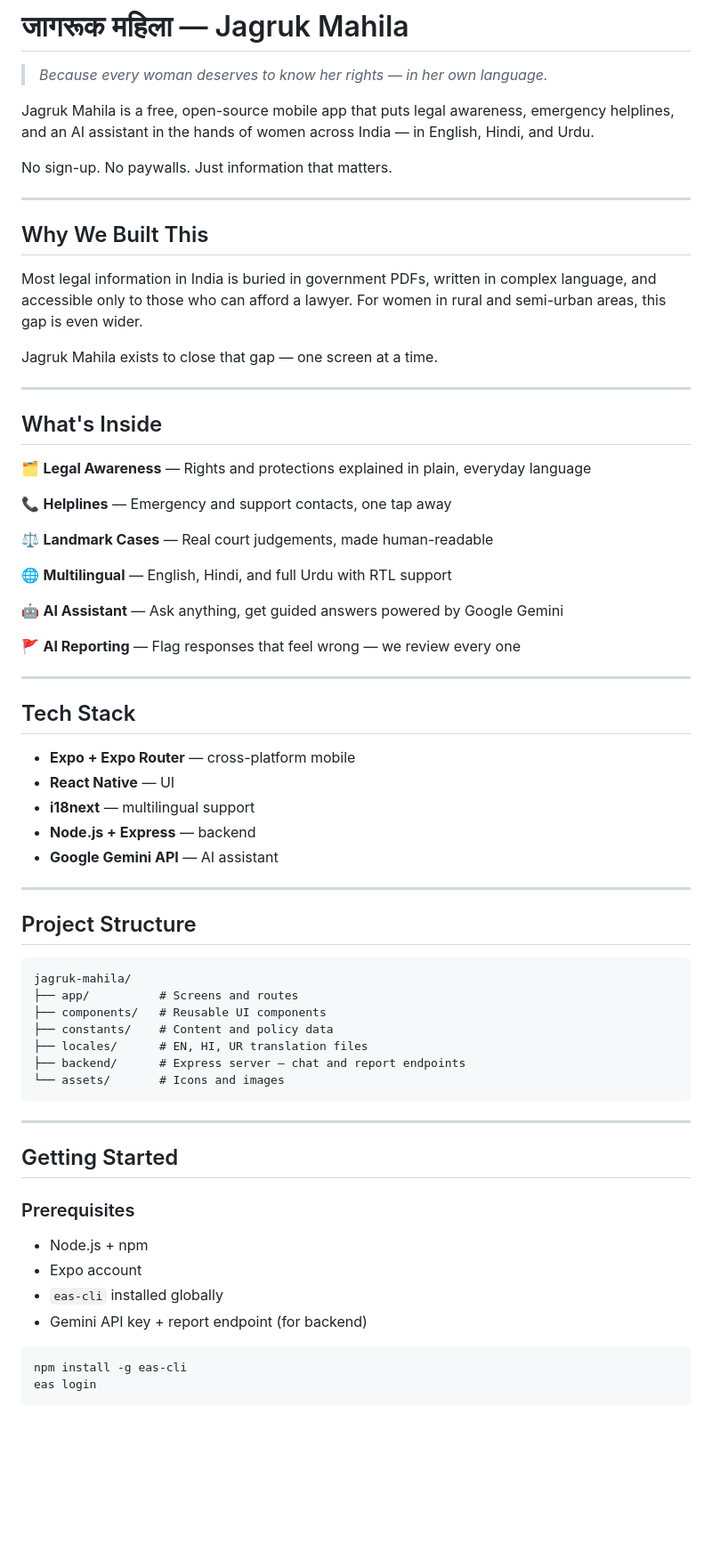
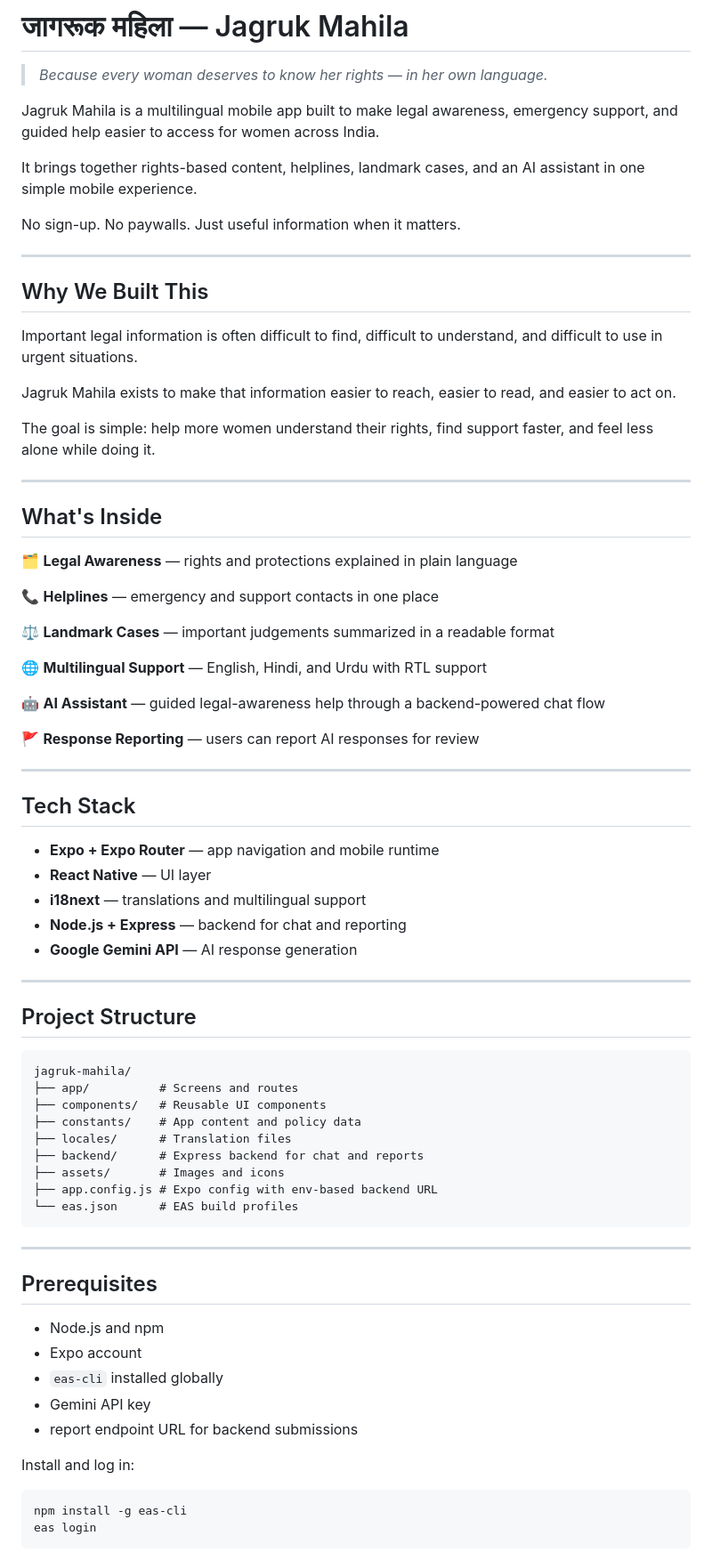
Before and after one commit to fareed-ak/jagruk-mahila, a Markdown page: README.md, the part around one of its changes. Shown at 89% size. Rendered like a GitHub page; blank space fills up the shorter version.

````diff
--- a/README.md
+++ b/README.md
@@ -2,68 +2,75 @@
 
 > *Because every woman deserves to know her rights — in her own language.*
 
-Jagruk Mahila is a free, open-source mobile app that puts legal awareness, emergency helplines, and an AI assistant in the hands of women across India — in English, Hindi, and Urdu.
+Jagruk Mahila is a multilingual mobile app built to make legal awareness, emergency support, and guided help easier to access for women across India.
 
-No sign-up. No paywalls. Just information that matters.
+It brings together rights-based content, helplines, landmark cases, and an AI assistant in one simple mobile experience.
+
+No sign-up. No paywalls. Just useful information when it matters.
 
 ---
 
 ## Why We Built This
 
-Most legal information in India is buried in government PDFs, written in complex language, and accessible only to those who can afford a lawyer. For women in rural and semi-urban areas, this gap is even wider.
+Important legal information is often difficult to find, difficult to understand, and difficult to use in urgent situations.
 
-Jagruk Mahila exists to close that gap — one screen at a time.
+Jagruk Mahila exists to make that information easier to reach, easier to read, and easier to act on.
+
+The goal is simple: help more women understand their rights, find support faster, and feel less alone while doing it.
 
 ---
 
 ## What's Inside
 
-🗂 **Legal Awareness** — Rights and protections explained in plain, everyday language
+🗂 **Legal Awareness** — rights and protections explained in plain language
 
-📞 **Helplines** — Emergency and support contacts, one tap away
+📞 **Helplines** — emergency and support contacts in one place
 
-⚖️ **Landmark Cases** — Real court judgements, made human-readable
+⚖️ **Landmark Cases** — important judgements summarized in a readable format
 
-🌐 **Multilingual** — English, Hindi, and full Urdu with RTL support
+🌐 **Multilingual Support** — English, Hindi, and Urdu with RTL support
 
-🤖 **AI Assistant** — Ask anything, get guided answers powered by Google Gemini
+🤖 **AI Assistant** — guided legal-awareness help through a backend-powered chat flow
 
-🚩 **AI Reporting** — Flag responses that feel wrong — we review every one
+🚩 **Response Reporting** — users can report AI responses for review
 
 ---
 
 ## Tech Stack
 
-- **Expo + Expo Router** — cross-platform mobile
-- **React Native** — UI
-- **i18next** — multilingual support
-- **Node.js + Express** — backend
-- **Google Gemini API** — AI assistant
+- **Expo + Expo Router** — app navigation and mobile runtime
+- **React Native** — UI layer
+- **i18next** — translations and multilingual support
+- **Node.js + Express** — backend for chat and reporting
+- **Google Gemini API** — AI response generation
 
 ---
 
 ## Project Structure
 
-```
+```text
 jagruk-mahila/
 ├── app/          # Screens and routes
 ├── components/   # Reusable UI components
-├── constants/    # Content and policy data
-├── locales/      # EN, HI, UR translation files
-├── backend/      # Express server — chat and report endpoints
-└── assets/       # Icons and images
+├── constants/    # App content and policy data
+├── locales/      # Translation files
+├── backend/      # Express backend for chat and reports
+├── assets/       # Images and icons
+├── app.config.js # Expo config with env-based backend URL
+└── eas.json      # EAS build profiles
 ```
 
 ---
 
-## Getting Started
+## Prerequisites
 
-### Prerequisites
-
-- Node.js + npm
+- Node.js and npm
 - Expo account
 - `eas-cli` installed globally
-- Gemini API key + report endpoint (for backend)
+- Gemini API key
+- report endpoint URL for backend submissions
+
+Install and log in:
 
 ```bash
 npm install -g eas-cli
````
Also changed, not shown: other parts of README.md (+105 -24 lines).
